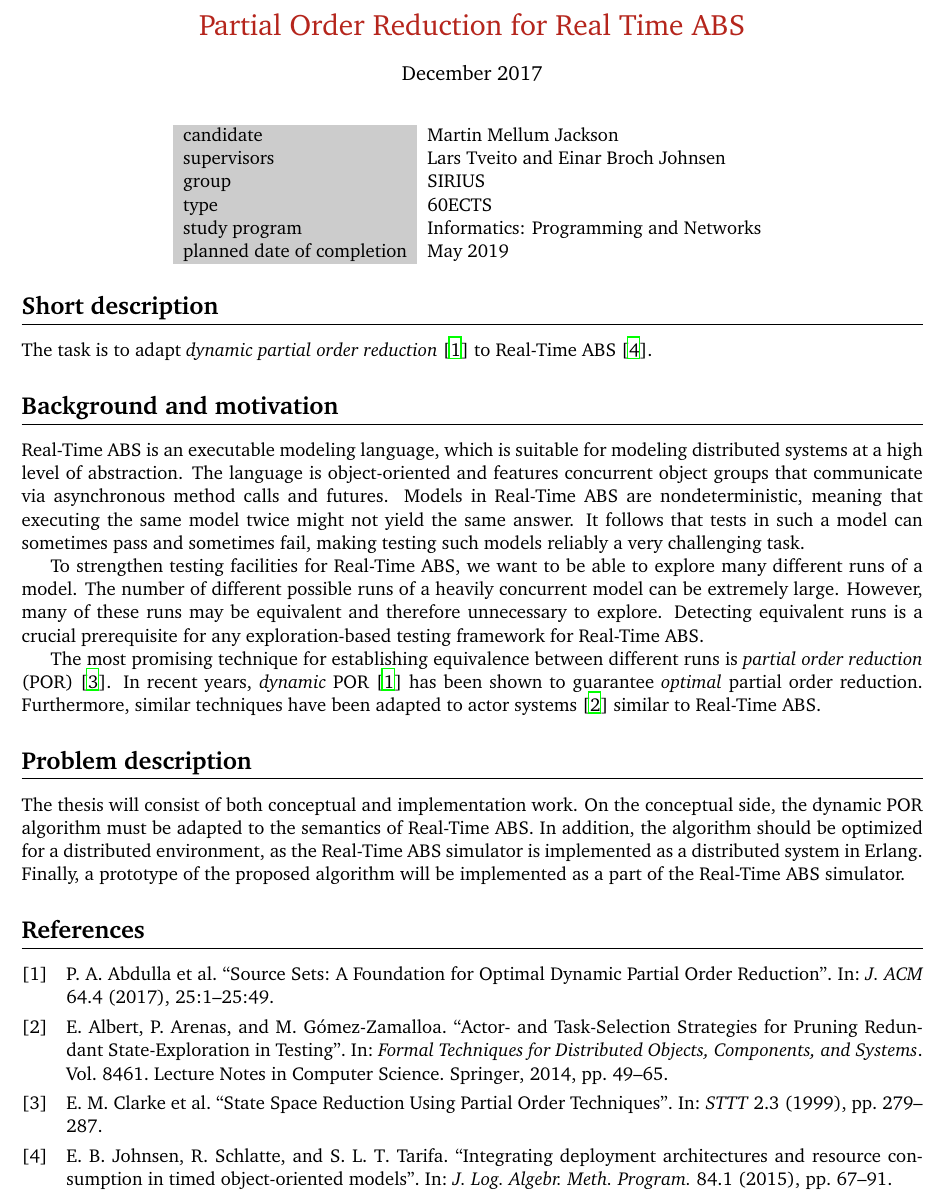
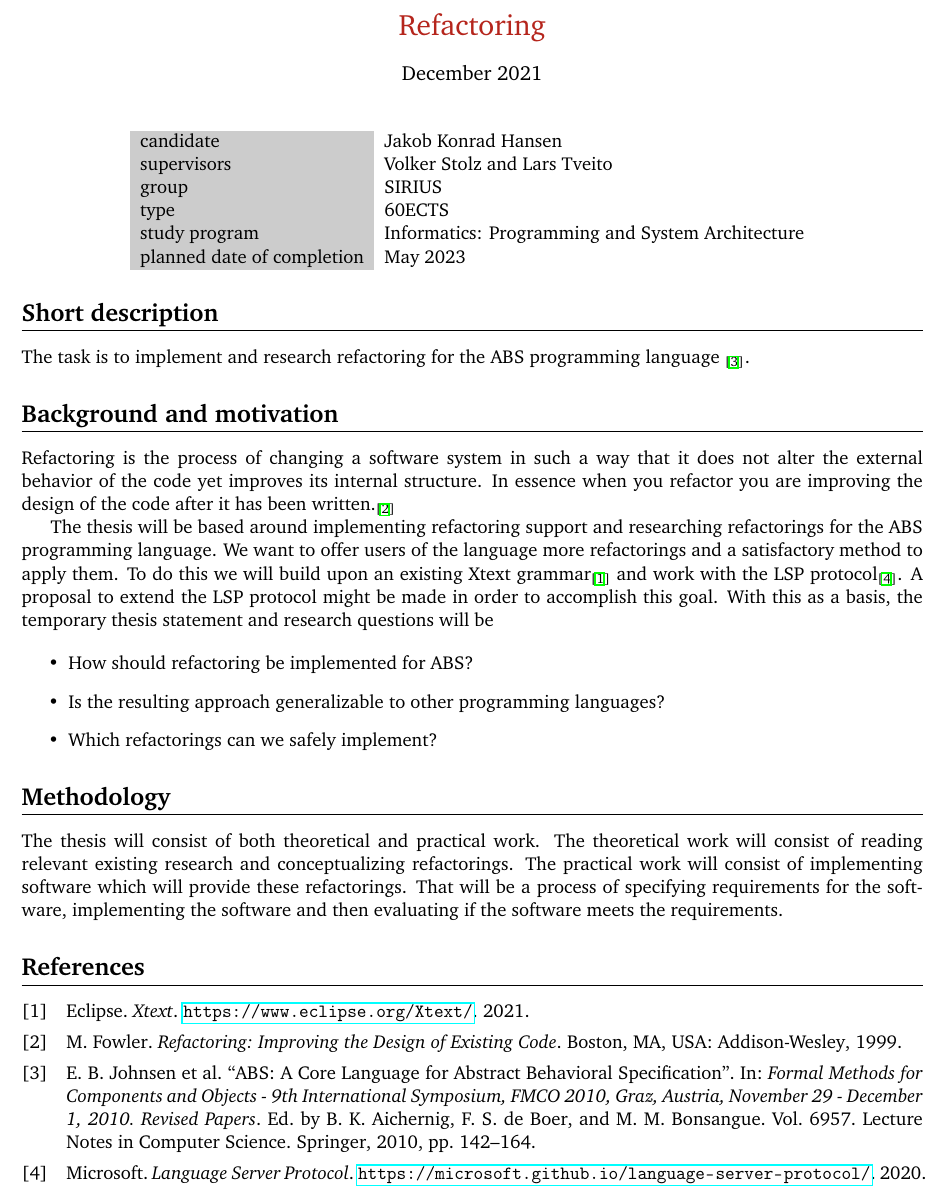
Before and after one commit to jakobkhansen/master-thesis, a LaTeX document (sem1/description/project-proposal.tex): part of the page, cut at the place of the change. Compiled offline with LaTeX, dvips and Ghostscript.

Commit message:
Description work

```diff
--- a/sem1/description/project-proposal.tex
+++ b/sem1/description/project-proposal.tex
@@ -18,65 +18,61 @@
 \input{preamble.tex}
 \usepackage[backend=biber,firstinits=true,doi=false,isbn=false,url=false]{biblatex}
 \addbibresource{refs.bib}
-\date{December 2017}
-\title{\myred{Partial Order Reduction for Real Time ABS}\vspace{-1cm}}
+\date{December 2021}
+\title{\myred{Refactoring}\vspace{-1cm}}
 \begin{document}
+
+
 
 \maketitle
 \thispagestyle{empty}
 
 \begin{center}
 \begin{tabular}{ll}
-\gc candidate & Martin Mellum Jackson\\
-\gc supervisors & Lars Tveito and Einar Broch Johnsen\\
+\gc candidate & Jakob Konrad Hansen\\
+\gc supervisors & Volker Stolz and Lars Tveito\\
 \gc group & SIRIUS\\
 \gc type & 60ECTS\\
-\gc study program & Informatics: Programming and Networks\\
-\gc planned date of completion & May 2019\\
+\gc study program & Informatics: Programming and System Architecture\\
+\gc planned date of completion & May 2023\\
 \end{tabular}
 \end{center}
 
 \section*{Short description}
 \label{sec:org4ecb37b}
 
-The task is to adapt \emph{dynamic partial order reduction}
-\cite{DBLP:journals/jacm/AbdullaAJS17} to Real-Time ABS
-\cite{DBLP:journals/jlp/JohnsenST15}.
+The task is to implement and research refactoring for the ABS programming language
+\textsubscript{\cite{DBLP:conf/fmco/JohnsenHSSS10}}.
 
 \section*{Background and motivation}
-\label{sec:org2c578d4}
 
-Real-Time ABS is an executable modeling language, which is suitable for
-modeling distributed systems at a high level of abstraction. The language is
-object-oriented and features concurrent object groups that communicate via
-asynchronous method calls and futures. Models in Real-Time ABS are
-nondeterministic, meaning that executing the same model twice might not yield
-the same answer. It follows that tests in such a model can sometimes pass and
-sometimes fail, making testing such models reliably a very challenging task.
+Refactoring is the process of changing a software system in such a way that it does not
+alter the external behavior of the code yet improves its internal structure. In essence
+when you refactor you are improving the design of the code after it has been
+written.\textsubscript{\cite{Fowler1999}}
 
-To strengthen testing facilities for Real-Time ABS, we want to be able to
-explore many different runs of a model. The number of different possible runs
-of a heavily concurrent model can be extremely large. However, many of these
-runs may be equivalent and therefore unnecessary to explore. Detecting
-equivalent runs is a crucial prerequisite for any exploration-based testing
-framework for Real-Time ABS.
 
-The most promising technique for establishing equivalence between different
-runs is \emph{partial order reduction} (POR) \cite{DBLP:journals/sttt/ClarkeGMP99}.
-In recent years, \emph{dynamic} POR \cite{DBLP:journals/jacm/AbdullaAJS17} has been
-shown to guarantee \emph{optimal} partial order reduction. Furthermore, similar
-techniques have been adapted to actor systems \cite{DBLP:conf/forte/AlbertAG14}
-similar to Real-Time ABS.
+The thesis will be based around implementing refactoring support and researching
+refactorings for the ABS programming language. We want to offer users of the language more
+refactorings and a satisfactory method to apply them. To do this we will build upon an
+existing Xtext grammar\textsubscript{\cite{xtext}} and work with the LSP
+protocol\textsubscript{\cite{lsp}}. A proposal to extend the LSP protocol might be made in
+order to accomplish this goal. With this as a basis, the temporary thesis statement and
+research questions will be
 
-\section*{Problem description}
-\label{sec:orgbf54a93}
+\begin{itemize}
+    \item How should refactoring be implemented for ABS?
+    \item Is the resulting approach generalizable to other programming languages?
+    \item Which refactorings can we safely implement?
+\end{itemize}
 
-The thesis will consist of both conceptual and implementation work. On the
-conceptual side, the dynamic POR algorithm must be adapted to the semantics
-of Real-Time ABS. In addition, the algorithm should be optimized for a
-distributed environment, as the Real-Time ABS simulator is implemented as a
-distributed system in Erlang. Finally, a prototype of the proposed algorithm
-will be implemented as a part of the Real-Time ABS simulator.
+\section*{Methodology}
+
+The thesis will consist of both theoretical and practical work. The theoretical work will
+consist of reading relevant existing research and conceptualizing refactorings. The
+practical work will consist of implementing software which will provide these
+refactorings. That will be a process of specifying requirements for the software,
+implementing the software and then evaluating if the software meets the requirements.
 
 \printbibliography
 \end{document}
```
Also changed, not shown: sem1/description/refs.bib (+26 -6 lines), sem1/description/project-proposal.pdf, 1 other file.
